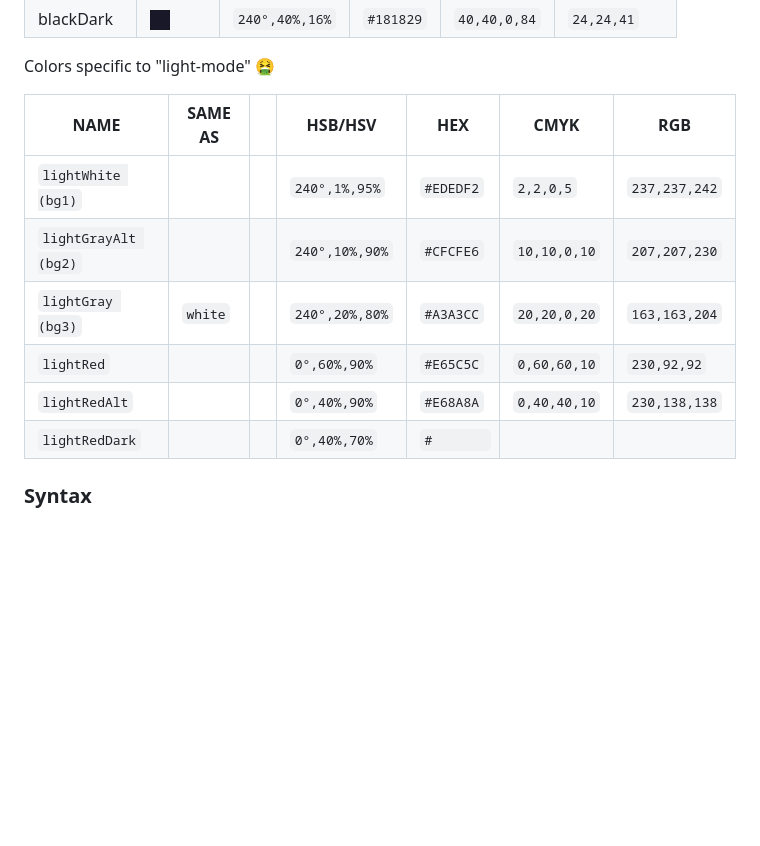
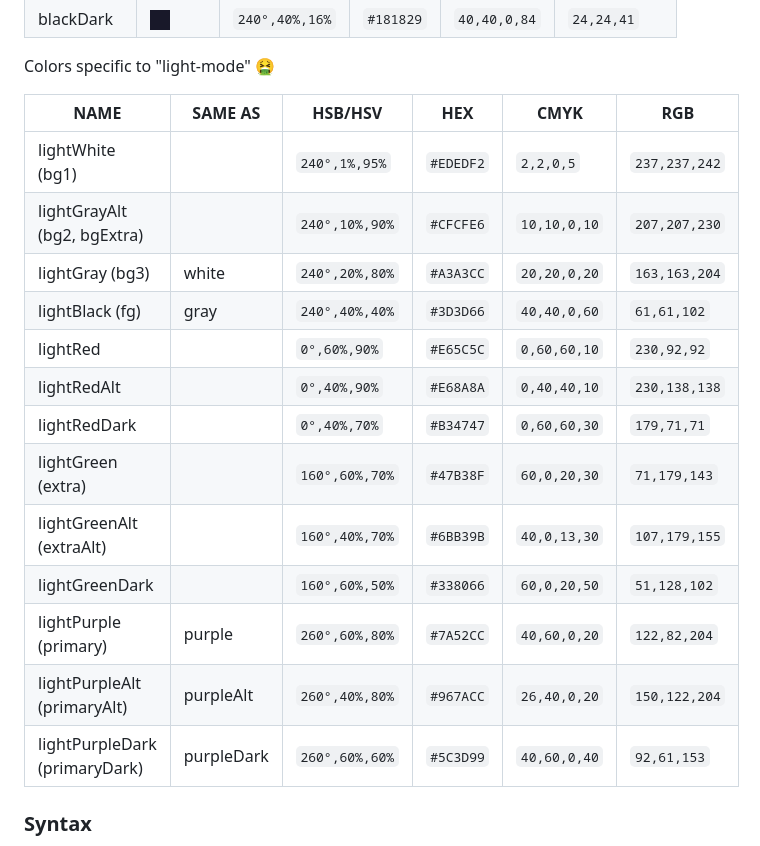
Before and after one commit to ehanahamed/purpleish, a Markdown page: README.md, the part around the change. GitHub-like rendering; blank space fills up the shorter version.

```diff
--- a/README.md
+++ b/README.md
@@ -33,14 +33,22 @@
 
 Colors specific to "light-mode" 🤮
 
-|  NAME                |  SAME AS  | | HSB/HSV        | HEX       | CMYK         | RGB            |
-|----------------------|-----------|-|----------------|-----------|--------------|----------------|
-| `lightWhite (bg1)`   |           | | `240°,1%,95%`  | `#EDEDF2` | `2,2,0,5`    | `237,237,242`  |
-| `lightGrayAlt (bg2)` |           | | `240°,10%,90%` | `#CFCFE6` | `10,10,0,10` | `207,207,230`  |
-| `lightGray (bg3)`    | `white`   | | `240°,20%,80%` | `#A3A3CC` | `20,20,0,20` |  `163,163,204` |
-| `lightRed`           |           | | `0°,60%,90%`   | `#E65C5C` | `0,60,60,10` | `230,92,92`    |
-| `lightRedAlt`        |           | | `0°,40%,90%`   | `#E68A8A` | `0,40,40,10` | `230,138,138`  |
-| `lightRedDark`       |           | | `0°,40%,70%`   | `#       `|              |                |
+|  NAME                        |  SAME AS   | HSB/HSV        | HEX       | CMYK         | RGB           |
+|------------------------------|------------|----------------|-----------|--------------|---------------|
+| lightWhite (bg1)             |            | `240°,1%,95%`  | `#EDEDF2` | `2,2,0,5`    | `237,237,242` |
+| lightGrayAlt (bg2, bgExtra)  |            | `240°,10%,90%` | `#CFCFE6` | `10,10,0,10` | `207,207,230` |
+| lightGray (bg3)              | white      | `240°,20%,80%` | `#A3A3CC` | `20,20,0,20` | `163,163,204` |
+| lightBlack (fg)              | gray       | `240°,40%,40%` | `#3D3D66` | `40,40,0,60` | `61,61,102`   |
+| lightRed                     |            | `0°,60%,90%`   | `#E65C5C` | `0,60,60,10` | `230,92,92`   |
+| lightRedAlt                  |            | `0°,40%,90%`   | `#E68A8A` | `0,40,40,10` | `230,138,138` |
+| lightRedDark                 |            | `0°,40%,70%`   | `#B34747` | `0,60,60,30` | `179,71,71`   |
+| lightGreen (extra)           |            | `160°,60%,70%` | `#47B38F` | `60,0,20,30` | `71,179,143`  |
+| lightGreenAlt (extraAlt)     |            | `160°,40%,70%` | `#6BB39B` | `40,0,13,30` | `107,179,155` |
+| lightGreenDark               |            | `160°,60%,50%` | `#338066` | `60,0,20,50` | `51,128,102`  |
+| lightPurple (primary)        | purple     | `260°,60%,80%` | `#7A52CC` | `40,60,0,20` | `122,82,204`  |
+| lightPurpleAlt (primaryAlt)  | purpleAlt  | `260°,40%,80%` | `#967ACC` | `26,40,0,20` | `150,122,204` |
+| lightPurpleDark (primaryDark)| purpleDark | `260°,60%,60%` | `#5C3D99` | `40,60,0,40` | `92,61,153`   |
+
 
 ### Syntax
 
```
